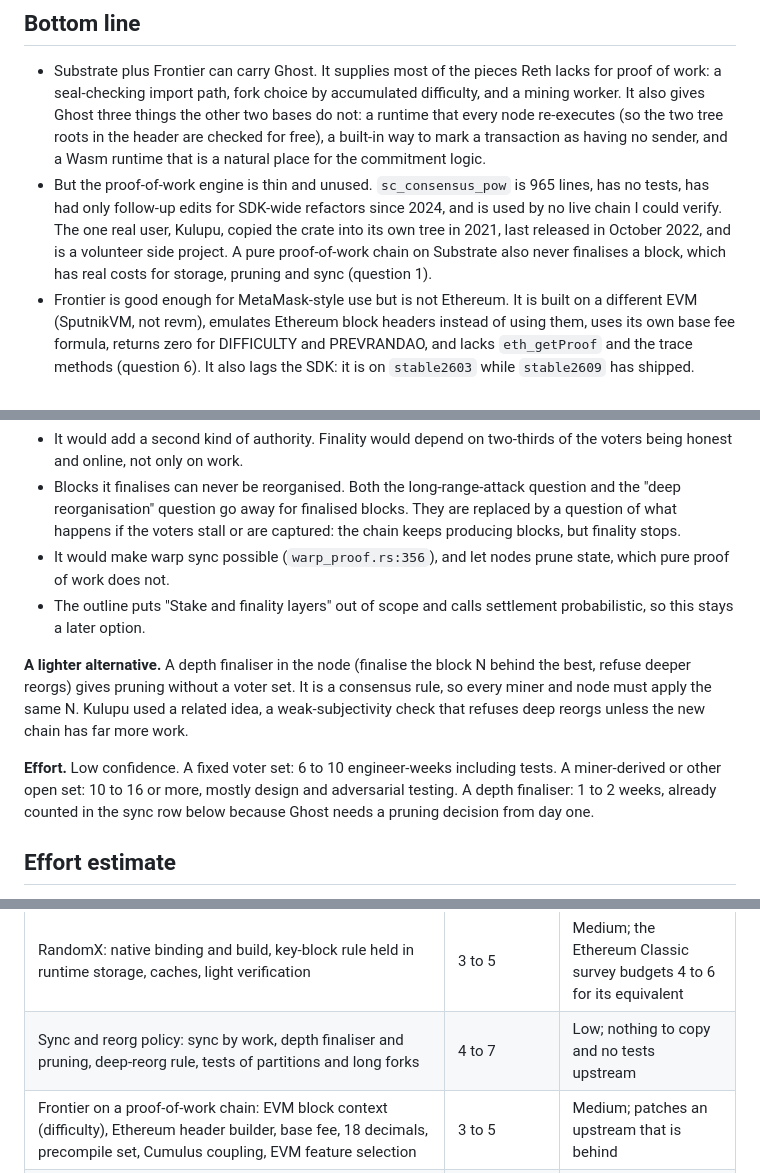
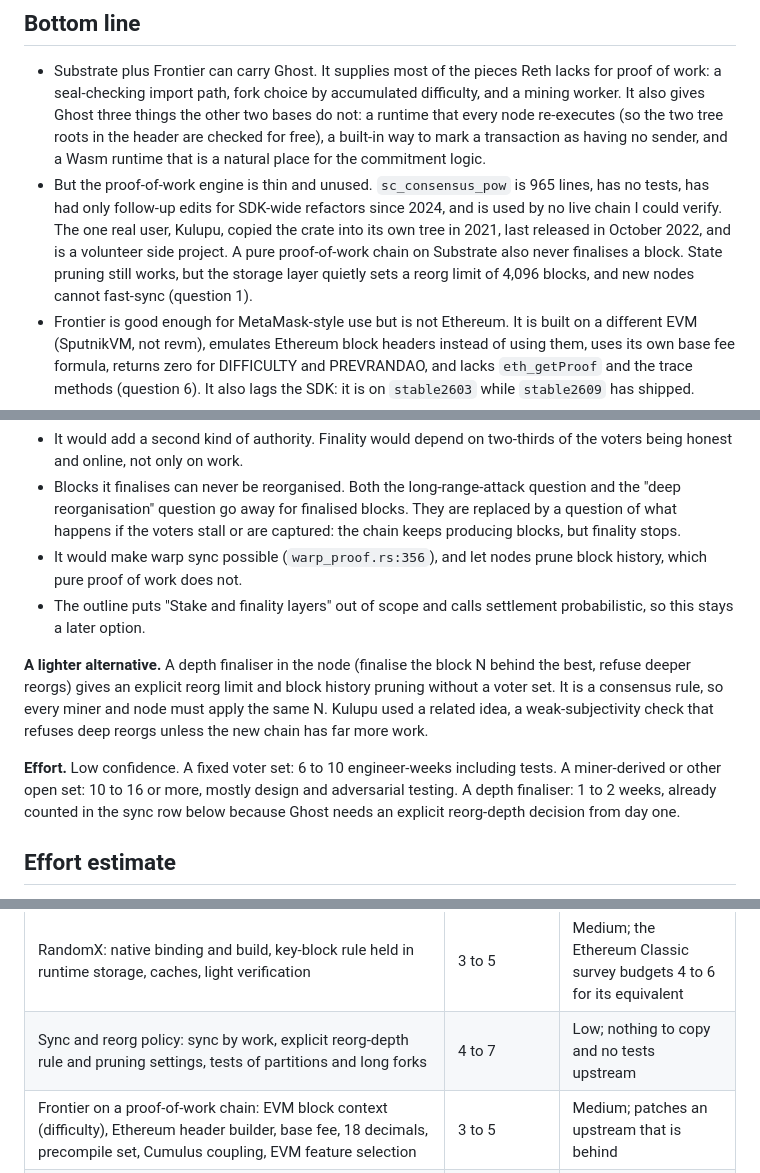
Before and after one commit to ghostcoin-core/ghost, a Markdown page: docs/surveys/substrate.md, 3 parts joined by grey strips. Drawn GitHub-style.

```diff
--- a/docs/surveys/substrate.md
+++ b/docs/surveys/substrate.md
@@ -48,8 +48,9 @@ recommendation is out of scope because the outline requires hash-based proofs.
   lines, has no tests, has had only follow-up edits for SDK-wide refactors since
   2024, and is used by no live chain I could verify. The one real user, Kulupu, copied the crate into
   its own tree in 2021, last released in October 2022, and is a volunteer side
-  project. A pure proof-of-work chain on Substrate also never finalises a block,
-  which has real costs for storage, pruning and sync (question 1).
+  project. A pure proof-of-work chain on Substrate also never finalises a block.
+  State pruning still works, but the storage layer quietly sets a reorg limit of
+  4,096 blocks, and new nodes cannot fast-sync (question 1).
 - Frontier is good enough for MetaMask-style use but is not Ethereum. It is
   built on a different EVM (SputnikVM, not revm), emulates Ethereum block
   headers instead of using them, uses its own base fee formula, returns zero for
@@ -757,12 +778,13 @@ surveys exclude the proof system.
   They are replaced by a question of what happens if the voters stall or are
   captured: the chain keeps producing blocks, but finality stops.
 - It would make warp sync possible (`warp_proof.rs:356`), and let nodes prune
-  state, which pure proof of work does not.
+  block history, which pure proof of work does not.
 - The outline puts "Stake and finality layers" out of scope and calls settlement
   probabilistic, so this stays a later option.
 
 **A lighter alternative.** A depth finaliser in the node (finalise the block N
-behind the best, refuse deeper reorgs) gives pruning without a voter set. It is
+behind the best, refuse deeper reorgs) gives an explicit reorg limit and block
+history pruning without a voter set. It is
 a consensus rule, so every miner and node must apply the same N. Kulupu used a
 related idea, a weak-subjectivity check that refuses deep reorgs unless the new
 chain has far more work.
@@ -770,7 +792,7 @@ chain has far more work.
 **Effort.** Low confidence. A fixed voter set: 6 to 10 engineer-weeks including
 tests. A miner-derived or other open set: 10 to 16 or more, mostly design and
 adversarial testing. A depth finaliser: 1 to 2 weeks, already counted in the
-sync row below because Ghost needs a pruning decision from day one.
+sync row below because Ghost needs an explicit reorg-depth decision from day one.
 
 ## Effort estimate
 
@@ -789,7 +811,7 @@ upstream. Ranges, not promises.
 | Ramp-up on Substrate and Frontier; node and runtime skeleton from the solochain template on one SDK stable and its Frontier branch; remove Aura and GRANDPA; CI | 3 to 4 | Medium |
 | Proof-of-work core: `PowAlgorithm`, difficulty pallet and runtime API, difficulty and cumulative work in the digest, miner address in the pre-runtime digest, `FindAuthor`, timestamp rule, reward pallet, mining thread, work request and submit interface | 4 to 6 | Medium; Kulupu is a design reference only |
 | RandomX: native binding and build, key-block rule held in runtime storage, caches, light verification | 3 to 5 | Medium; the Ethereum Classic survey budgets 4 to 6 for its equivalent |
-| Sync and reorg policy: sync by work, depth finaliser and pruning, deep-reorg rule, tests of partitions and long forks | 4 to 7 | Low; nothing to copy and no tests upstream |
+| Sync and reorg policy: sync by work, explicit reorg-depth rule and pruning settings, tests of partitions and long forks | 4 to 7 | Low; nothing to copy and no tests upstream |
 | Frontier on a proof-of-work chain: EVM block context (difficulty), Ethereum header builder, base fee, 18 decimals, precompile set, Cumulus coupling, EVM feature selection | 3 to 5 | Medium; patches an upstream that is behind |
 | Tree pallets, root digests, header check, runtime API and RPC for header-only verification | 3 to 5 | Medium; the digest check is built in |
 | Sender-less Reveal and Commit: bare extrinsic validation, marker tags, fixed-fee path, pool limits, burn and mint, Commit precompile, Ethereum-side visibility | 4 to 6 | Medium |
```
Also changed, not shown: other parts of docs/surveys/substrate.md (+53 -31 lines).
